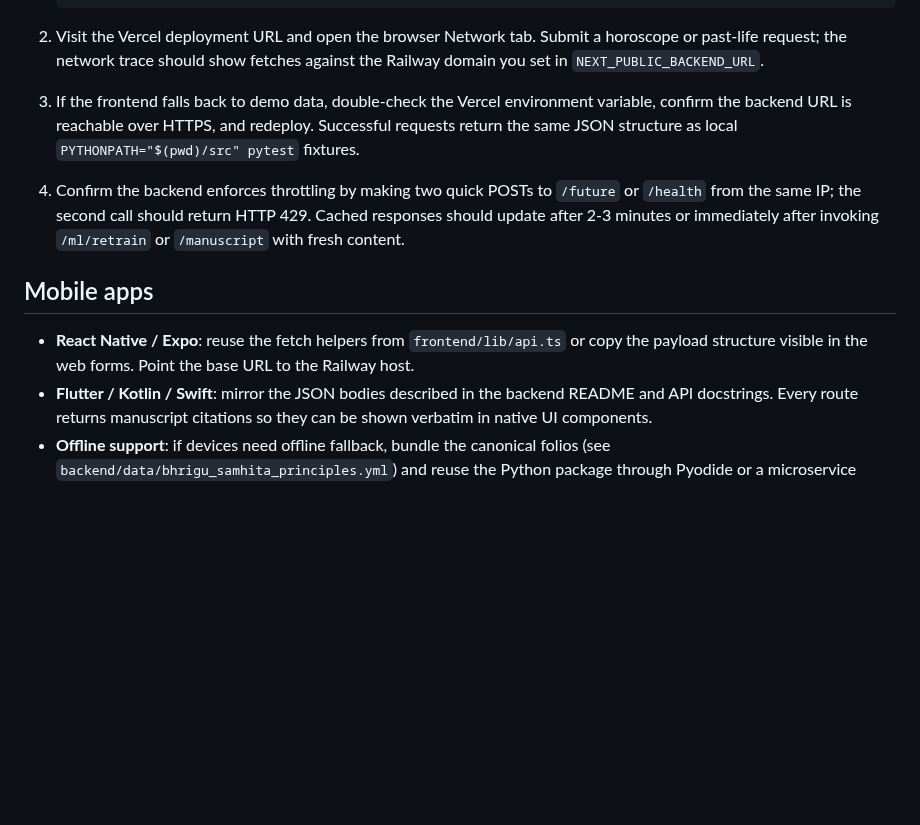
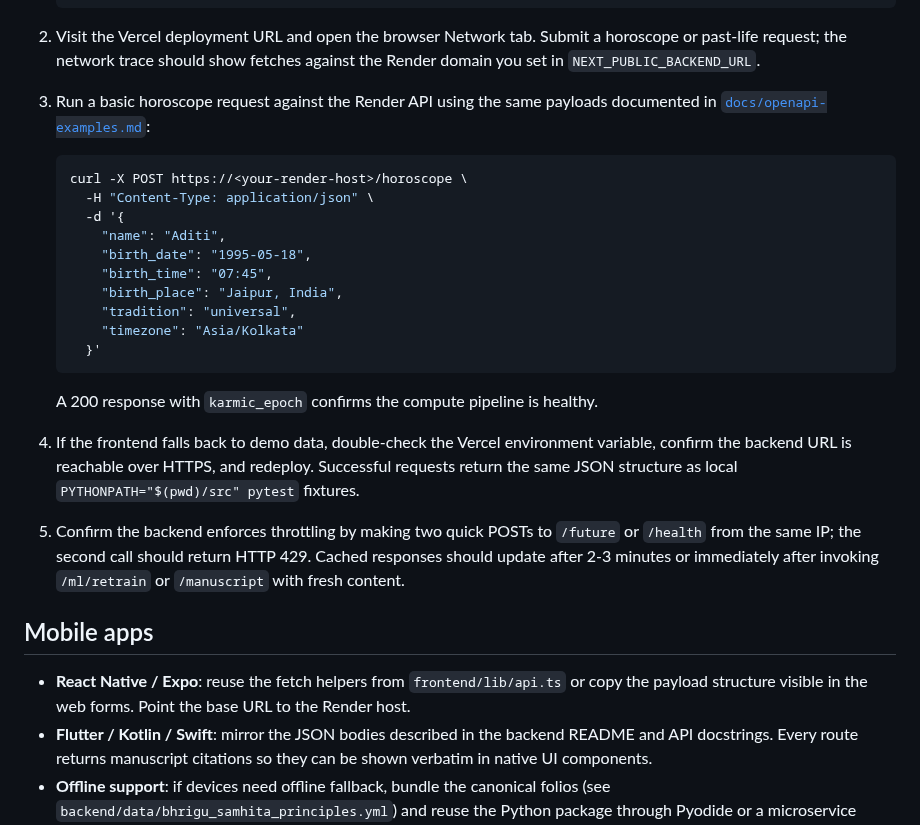
Before and after one commit to hisr2024/BhriguWelt, a Markdown page: docs/deployment.md, the part around one of its changes. GitHub-like rendering; blank space fills up the shorter version.

````diff
--- a/docs/deployment.md
+++ b/docs/deployment.md
@@ -100,12 +110,29 @@ updates, and wires the same start command used locally.
 
 2. Visit the Vercel deployment URL and open the browser Network tab. Submit a
    horoscope or past-life request; the network trace should show fetches against
-   the Railway domain you set in `NEXT_PUBLIC_BACKEND_URL`.
-3. If the frontend falls back to demo data, double-check the Vercel environment
+   the Render domain you set in `NEXT_PUBLIC_BACKEND_URL`.
+3. Run a basic horoscope request against the Render API using the same payloads
+   documented in [`docs/openapi-examples.md`](./openapi-examples.md):
+
+   ```bash
+   curl -X POST https://<your-render-host>/horoscope \
+     -H "Content-Type: application/json" \
+     -d '{
+       "name": "Aditi",
+       "birth_date": "1995-05-18",
+       "birth_time": "07:45",
+       "birth_place": "Jaipur, India",
+       "tradition": "universal",
+       "timezone": "Asia/Kolkata"
+     }'
+   ```
+
+   A 200 response with `karmic_epoch` confirms the compute pipeline is healthy.
+4. If the frontend falls back to demo data, double-check the Vercel environment
    variable, confirm the backend URL is reachable over HTTPS, and redeploy.
    Successful requests return the same JSON structure as local
    `PYTHONPATH="$(pwd)/src" pytest` fixtures.
-4. Confirm the backend enforces throttling by making two quick POSTs to
+5. Confirm the backend enforces throttling by making two quick POSTs to
    `/future` or `/health` from the same IP; the second call should return HTTP
    429. Cached responses should update after 2-3 minutes or immediately after
    invoking `/ml/retrain` or `/manuscript` with fresh content.
@@ -114,7 +141,7 @@ updates, and wires the same start command used locally.
 
 - **React Native / Expo**: reuse the fetch helpers from `frontend/lib/api.ts` or
   copy the payload structure visible in the web forms. Point the base URL to the
-  Railway host.
+  Render host.
 - **Flutter / Kotlin / Swift**: mirror the JSON bodies described in the backend
   README and API docstrings. Every route returns manuscript citations so they can
   be shown verbatim in native UI components.
````
Also changed, not shown: other parts of docs/deployment.md (+56 -46 lines).
